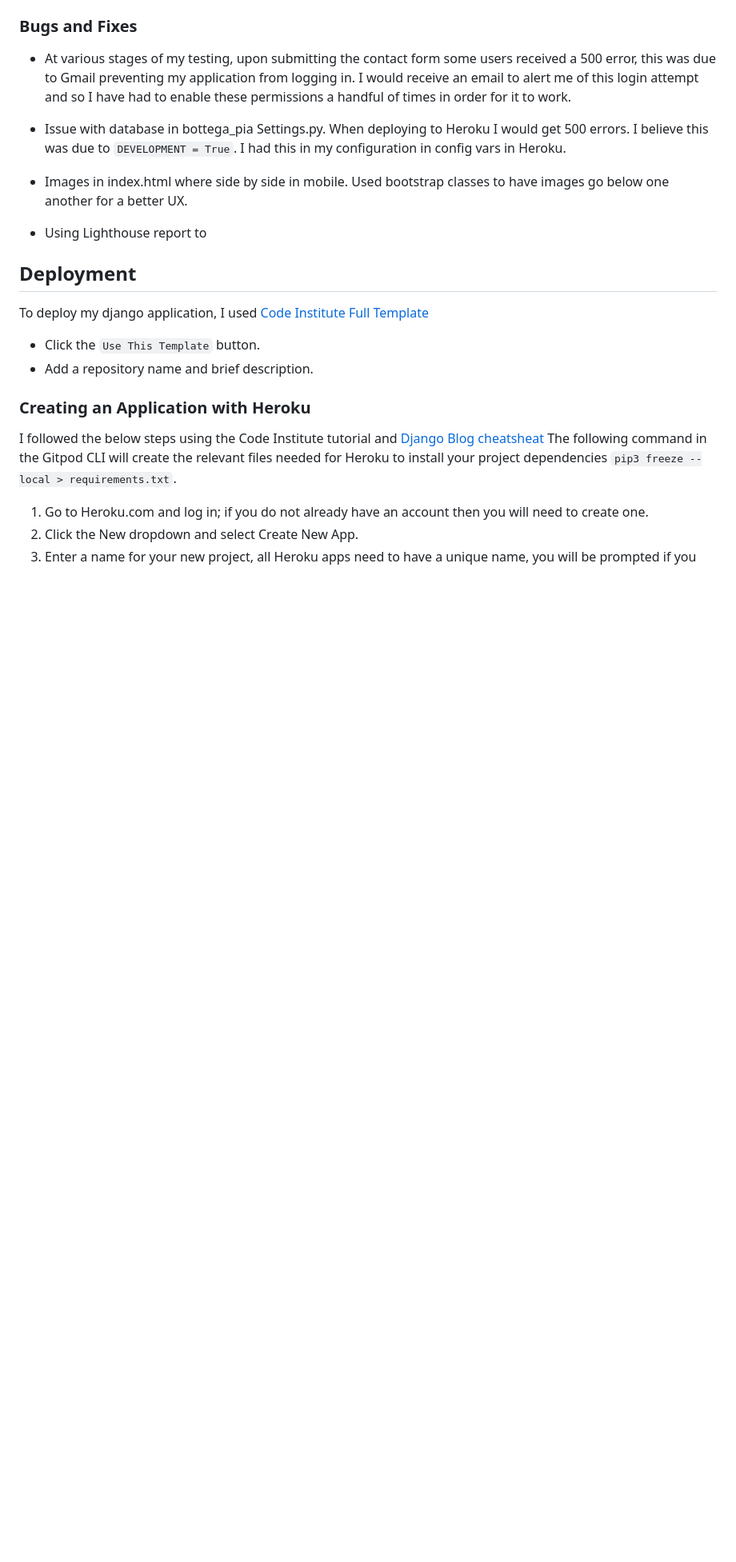
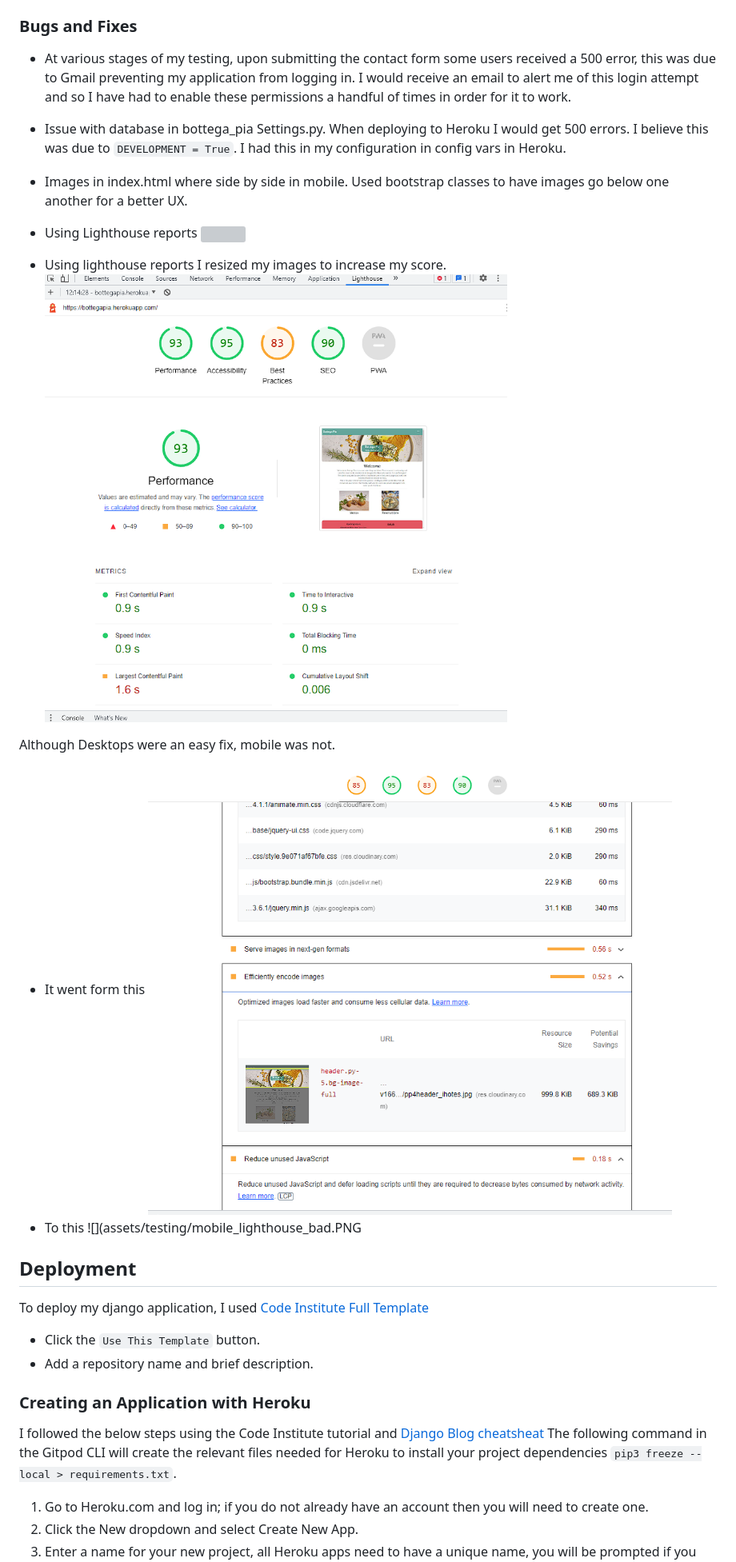
Before and after one commit to ExcellentWish/portfolio-project-4, a Markdown page: README.md, the part around the change. Shown: that part at 80% size. Drawn GitHub-style; pictures changed too: assets/testing/lighthouse_report_better.PNG (added); blank space fills up the shorter version; grey boxes are pictures that could not be loaded.

Commit message:
Reduce size of header with image resize

```diff
--- a/README.md
+++ b/README.md
@@ -269,8 +269,16 @@ To generate your own coverage report from the command line:
 
 - Images in index.html where side by side in mobile. Used bootstrap classes to have images go below one another for a better UX.
 
-- Using Lighthouse report to
+- Using Lighthouse reports
+  ![](assets/testing/lighthouse_report.PNG)
+- Using lighthouse reports I resized my images to increase my score.
+  ![](assets/testing/lighthouse_report_better.PNG)
 
+Although Desktops were an easy fix, mobile was not.
+- It went form this
+ ![](assets/testing/mobile_lighthouse.PNG)
+- To this
+  ![](assets/testing/mobile_lighthouse_bad.PNG
 ## Deployment
 To deploy my django application, I used [Code Institute Full Template](https://github.com/Code-Institute-Org/gitpod-full-template)
 - Click the `Use This Template` button.
```
Also changed, not shown: assets/testing/mobile_lighthouse_bad.PNG (added), 1 other file.
